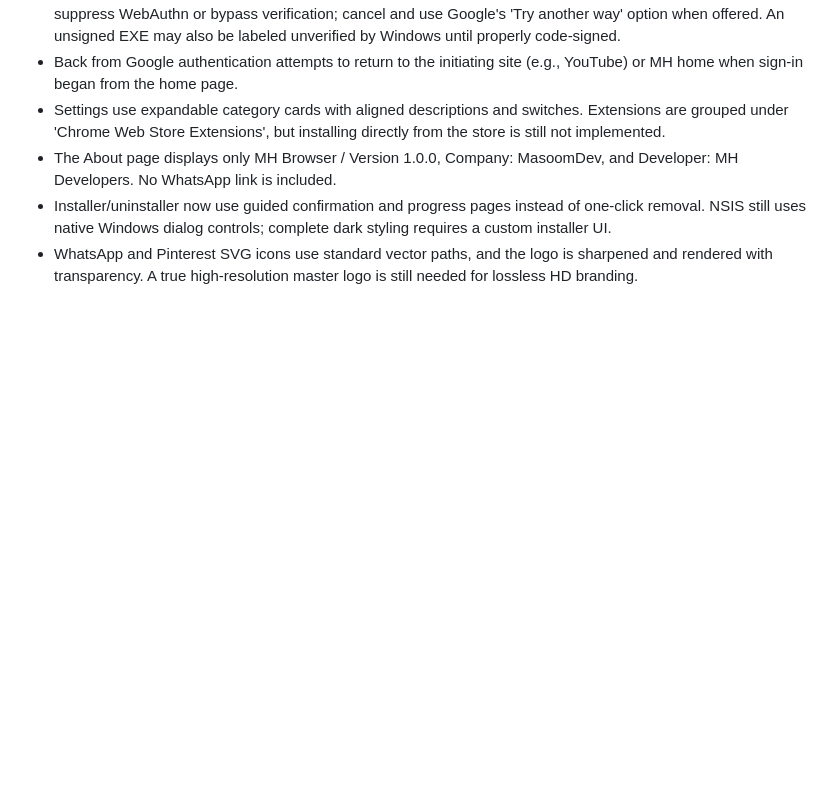
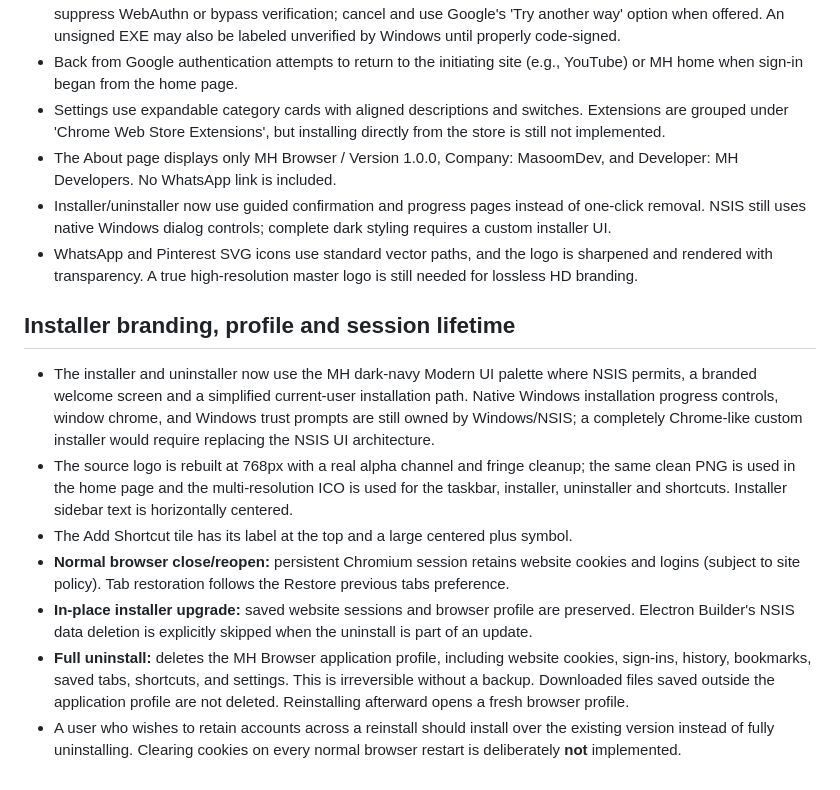
Before and after one commit to hammadshaukatpk-art/MH-Browser---PC, a Markdown page: desktop/README.md, the part around the change. GitHub-like rendering; blank space fills up the shorter version.

Commit message:
Document persistent website sessions, clean reinstall, dark NSIS branding and logo fixes

```diff
--- a/desktop/README.md
+++ b/desktop/README.md
@@ -60,3 +60,13 @@ The existing Android application and source are the functional reference; do not
 - The About page displays only MH Browser / Version 1.0.0, Company: MasoomDev, and Developer: MH Developers. No WhatsApp link is included.
 - Installer/uninstaller now use guided confirmation and progress pages instead of one-click removal. NSIS still uses native Windows dialog controls; complete dark styling requires a custom installer UI.
 - WhatsApp and Pinterest SVG icons use standard vector paths, and the logo is sharpened and rendered with transparency. A true high-resolution master logo is still needed for lossless HD branding.
+
+## Installer branding, profile and session lifetime
+
+- The installer and uninstaller now use the MH dark-navy Modern UI palette where NSIS permits, a branded welcome screen and a simplified current-user installation path. Native Windows installation progress controls, window chrome, and Windows trust prompts are still owned by Windows/NSIS; a completely Chrome-like custom installer would require replacing the NSIS UI architecture.
+- The source logo is rebuilt at 768px with a real alpha channel and fringe cleanup; the same clean PNG is used in the home page and the multi-resolution ICO is used for the taskbar, installer, uninstaller and shortcuts. Installer sidebar text is horizontally centered.
+- The Add Shortcut tile has its label at the top and a large centered plus symbol.
+- **Normal browser close/reopen:** persistent Chromium session retains website cookies and logins (subject to site policy). Tab restoration follows the Restore previous tabs preference.
+- **In-place installer upgrade:** saved website sessions and browser profile are preserved. Electron Builder's NSIS data deletion is explicitly skipped when the uninstall is part of an update.
+- **Full uninstall:** deletes the MH Browser application profile, including website cookies, sign-ins, history, bookmarks, saved tabs, shortcuts, and settings. This is irreversible without a backup. Downloaded files saved outside the application profile are not deleted. Reinstalling afterward opens a fresh browser profile.
+- A user who wishes to retain accounts across a reinstall should install over the existing version instead of fully uninstalling. Clearing cookies on every normal browser restart is deliberately **not** implemented.
```
